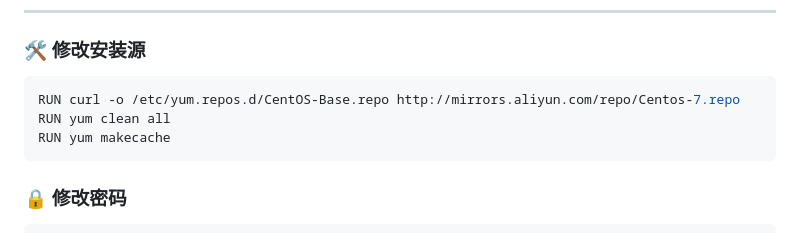
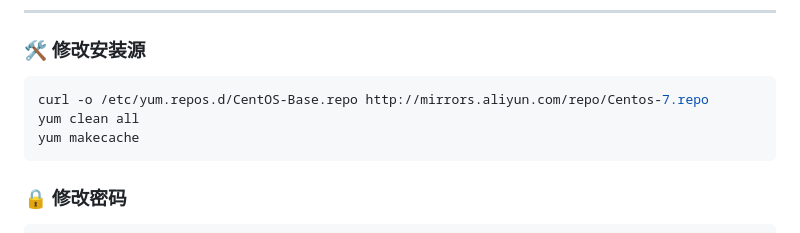
Before and after one commit to liuk1210/docs, a Markdown page: CentOS.md, the part around the change. Drawn GitHub-style.

Commit message:
修改命令

````diff
--- a/CentOS.md
+++ b/CentOS.md
@@ -2,9 +2,9 @@
 
 ### 🛠 修改安装源
 ```bash
-RUN curl -o /etc/yum.repos.d/CentOS-Base.repo http://mirrors.aliyun.com/repo/Centos-7.repo
-RUN yum clean all
-RUN yum makecache
+curl -o /etc/yum.repos.d/CentOS-Base.repo http://mirrors.aliyun.com/repo/Centos-7.repo
+yum clean all
+yum makecache
 ```
 
 ### 🔒 修改密码
````
